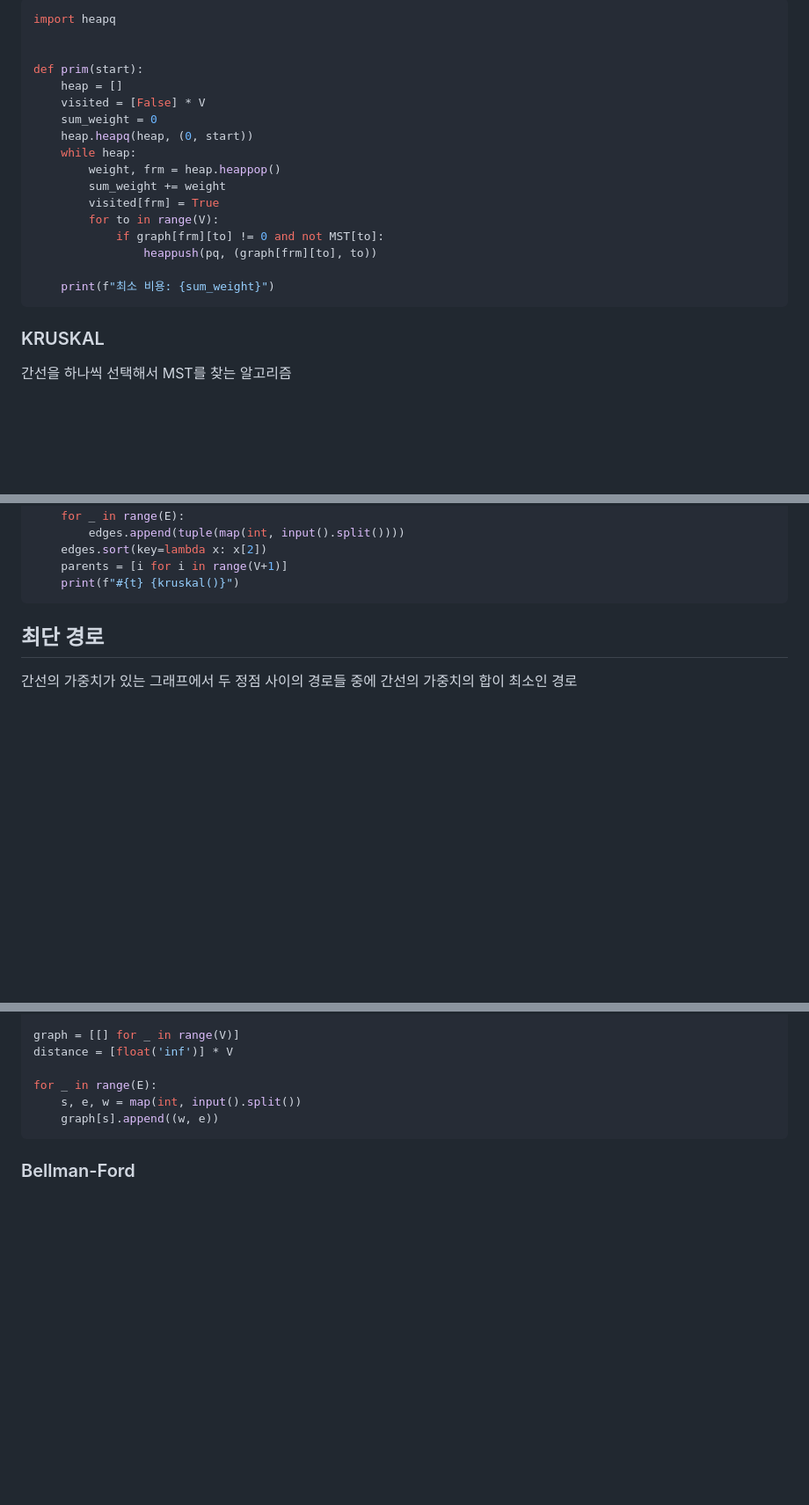
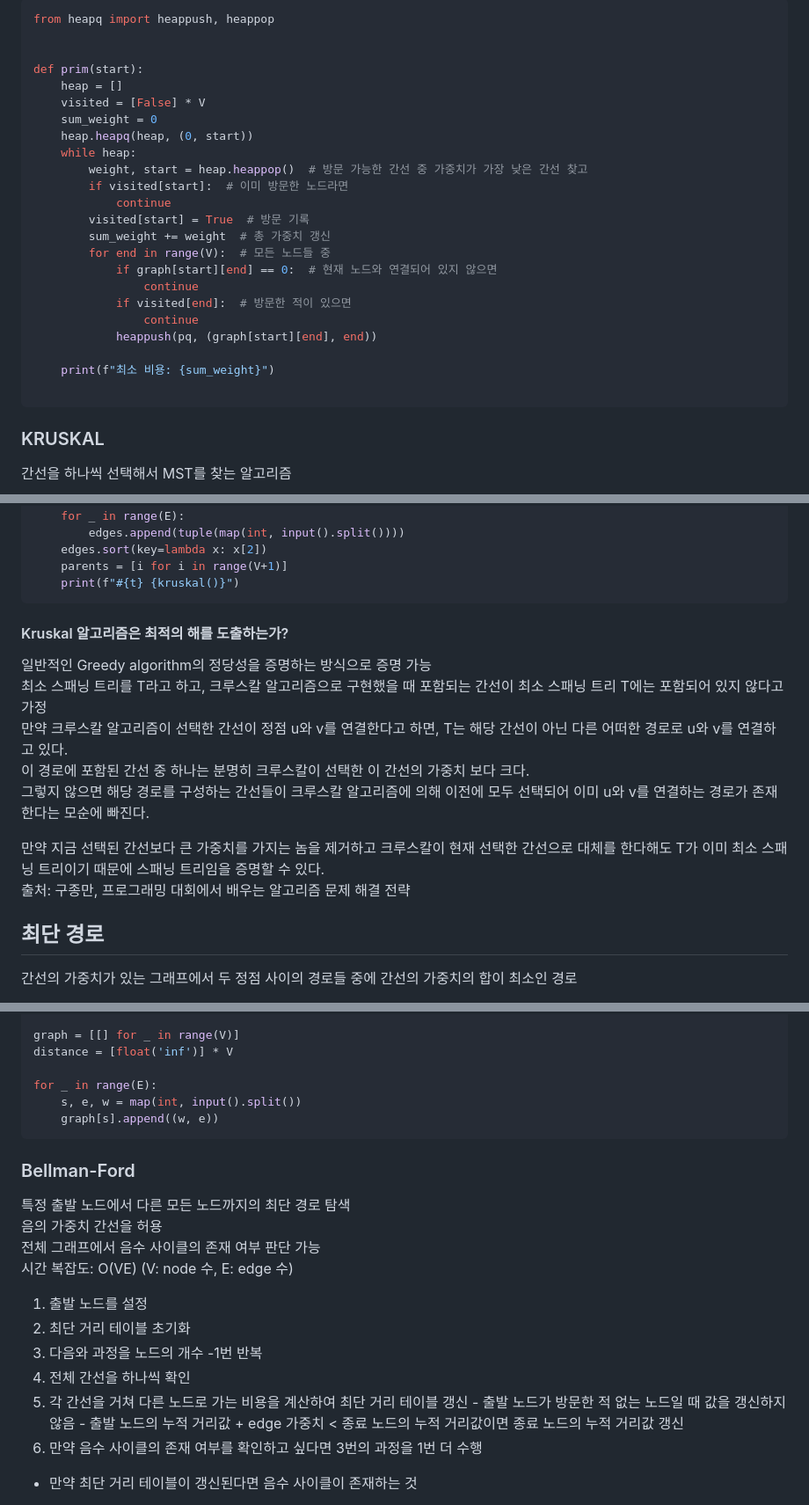
Before and after one commit to oodeng98/TIL, a Markdown page: CS/Algorithm/Graph.md, 3 parts joined by grey strips. Shown at 88% size. Rendered like a GitHub page; blank space fills up the shorter version.

Commit message:
docs: Graph.md 내용 추가
prim 알고리즘 주석 추가
kruskal 알고리즘 최적의 해 증명 내용 추가

````diff
--- a/CS/Algorithm/Graph.md
+++ b/CS/Algorithm/Graph.md
@@ -23,5 +24,5 @@
 ```python
-import heapq
+from heapq import heappush, heappop
 
 
 def prim(start):
@@ -30,14 +31,20 @@ def prim(start):
     sum_weight = 0
     heap.heapq(heap, (0, start))
     while heap:
-        weight, frm = heap.heappop()
-        sum_weight += weight
-        visited[frm] = True
-        for to in range(V):
-            if graph[frm][to] != 0 and not MST[to]:
-                heappush(pq, (graph[frm][to], to))
+        weight, start = heap.heappop()  # 방문 가능한 간선 중 가중치가 가장 낮은 간선 찾고
+        if visited[start]:  # 이미 방문한 노드라면
+            continue
+        visited[start] = True  # 방문 기록
+        sum_weight += weight  # 총 가중치 갱신
+        for end in range(V):  # 모든 노드들 중
+            if graph[start][end] == 0:  # 현재 노드와 연결되어 있지 않으면
+                continue
+            if visited[end]:  # 방문한 적이 있으면
+                continue
+            heappush(pq, (graph[start][end], end))
 
     print(f"최소 비용: {sum_weight}")
+
 ```
 
 ### KRUSKAL
@@ -90,6 +97,16 @@ for t in range(1, T+1):
     parents = [i for i in range(V+1)]
     print(f"#{t} {kruskal()}")
 ```
+
+#### Kruskal 알고리즘은 최적의 해를 도출하는가?
+일반적인 Greedy algorithm의 정당성을 증명하는 방식으로 증명 가능
+최소 스패닝 트리를 T라고 하고, 크루스칼 알고리즘으로 구현했을 때 포함되는 간선이 최소 스패닝 트리 T에는 포함되어 있지 않다고 가정
+만약 크루스칼 알고리즘이 선택한 간선이 정점 u와 v를 연결한다고 하면, T는 해당 간선이 아닌 다른 어떠한 경로로 u와 v를 연결하고 있다.
+이 경로에 포함된 간선 중 하나는 분명히 크루스칼이 선택한 이 간선의 가중치 보다 크다.
+그렇지 않으면 해당 경로를 구성하는 간선들이 크루스칼 알고리즘에 의해 이전에 모두 선택되어 이미 u와 v를 연결하는 경로가 존재한다는 모순에 빠진다.
+
+만약 지금 선택된 간선보다 큰 가중치를 가지는 놈을 제거하고 크루스칼이 현재 선택한 간선으로 대체를 한다해도 T가 이미 최소 스패닝 트리이기 때문에 스패닝 트리임을 증명할 수 있다.
+출처: 구종만, 프로그래밍 대회에서 배우는 알고리즘 문제 해결 전략
 
 ## 최단 경로
 간선의 가중치가 있는 그래프에서 두 정점 사이의 경로들 중에 간선의 가중치의 합이 최소인 경로
@@ -138,3 +155,17 @@ for _ in range(E):
 ```
 
 ### Bellman-Ford
+특정 출발 노드에서 다른 모든 노드까지의 최단 경로 탐색
+음의 가중치 간선을 허용
+전체 그래프에서 음수 사이클의 존재 여부 판단 가능
+시간 복잡도: O(VE) (V: node 수, E: edge 수)
+1. 출발 노드를 설정
+2. 최단 거리 테이블 초기화
+3. 다음와 과정을 노드의 개수 -1번 반복
+  1. 전체 간선을 하나씩 확인
+  2. 각 간선을 거쳐 다른 노드로 가는 비용을 계산하여 최단 거리 테이블 갱신
+    - 출발 노드가 방문한 적 없는 노드일 때 값을 갱신하지 않음
+    - 출발 노드의 누적 거리값 + edge 가중치 < 종료 노드의 누적 거리값이면 종료 노드의 누적 거리값 갱신
+4. 만약 음수 사이클의 존재 여부를 확인하고 싶다면 3번의 과정을 1번 더 수행
+- 만약 최단 거리 테이블이 갱신된다면 음수 사이클이 존재하는 것
+
````
Also changed, not shown: other parts of CS/Algorithm/Graph.md (+4 -2 lines).
